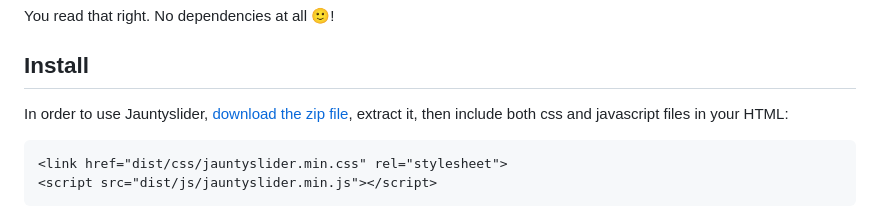
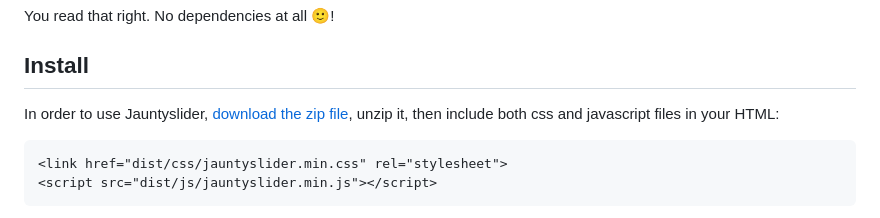
Before and after one commit to realmocaccino/jauntyslider, a Markdown page: README.md, the part around the change. Rendered like a GitHub page.

````diff
--- a/README.md
+++ b/README.md
@@ -18,7 +18,7 @@ document.querySelector('ul').jauntyslider()
 You read that right. No dependencies at all 🙂!<br>
 
 ## Install
-In order to use Jauntyslider, [download the zip file](https://github.com/realmocaccino/jauntyslider/archive/master.zip), extract it, then include both css and javascript files in your HTML:
+In order to use Jauntyslider, [download the zip file](https://github.com/realmocaccino/jauntyslider/archive/master.zip), unzip it, then include both css and javascript files in your HTML:
 
 ```html
 <link href="dist/css/jauntyslider.min.css" rel="stylesheet">
````
